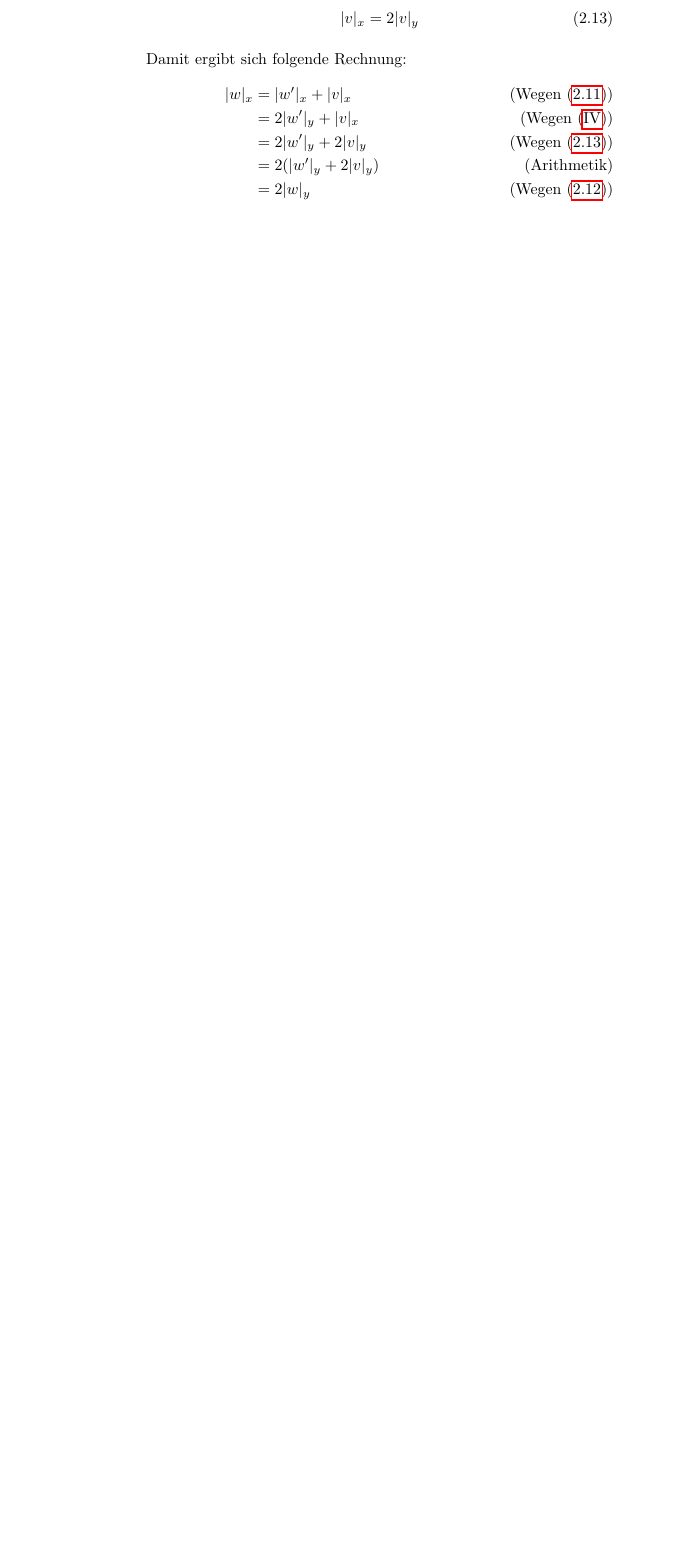
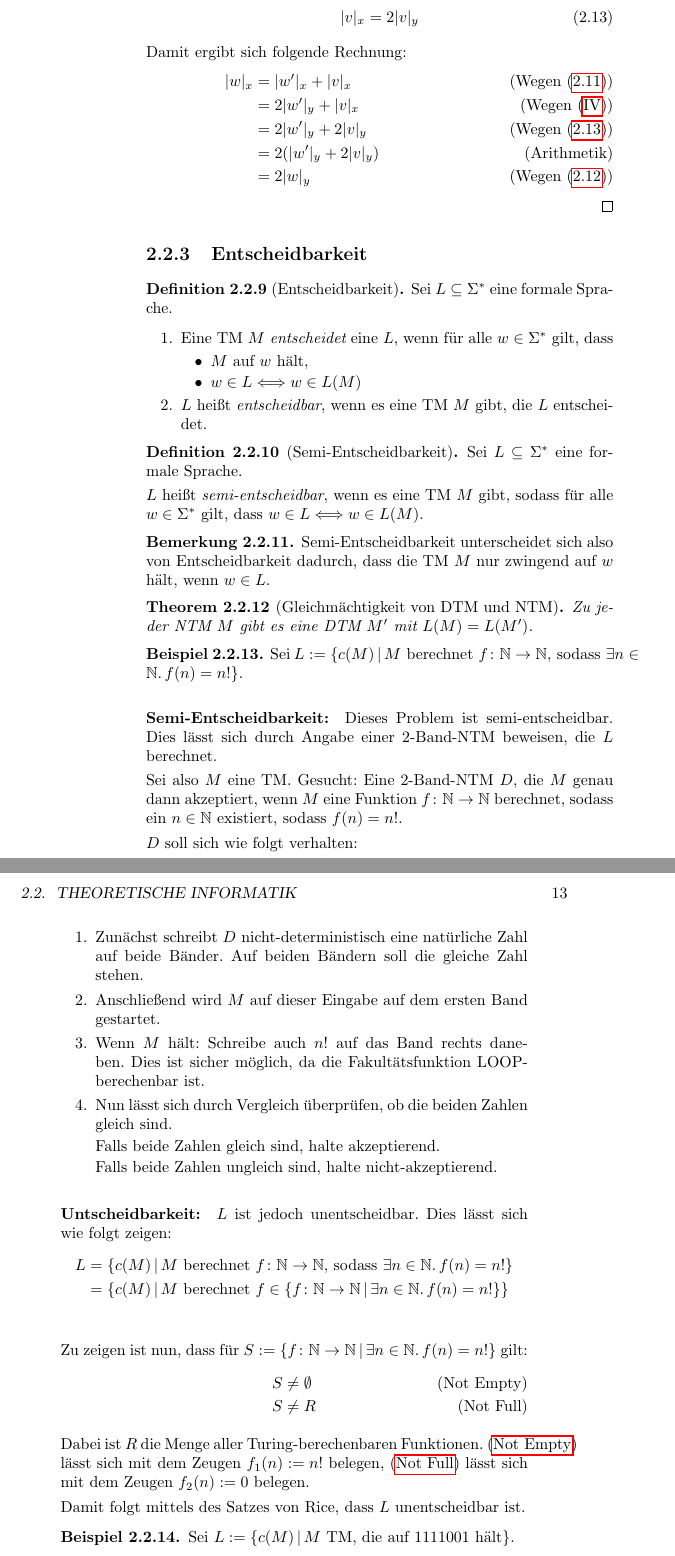
Before and after one commit to fsi-la-inf/stex-stuff, a LaTeX book (main.tex, which reads themes/thinf/dec.tex): part of page 12 of 17 before the commit and two parts of pages 12 and 13 of 21 after it, the two joined at a grey line, cut so that both start at the same text, the shorter picture padded with empty space. Compiled offline with pdfLaTeX.

Commit message:
added decidability

```diff
--- /dev/null
+++ b/themes/thinf/dec.tex
@@ -0,0 +1,101 @@
+\subsection{Entscheidbarkeit}
+
+\begin{definition}[Entscheidbarkeit]
+	Sei $L \subseteq \Sigma^*$ eine formale Sprache.
+	\begin{enumerate}
+		\item
+			Eine TM $M$ \Index{entscheidet} eine $L$, wenn für alle
+			$w \in \Sigma^*$ gilt, dass
+			\begin{itemize}
+				\item
+					$M$ auf $w$ hält,
+				\item
+					$w \in L \Longleftrightarrow w \in L(M)$
+			\end{itemize}
+		\item
+			$L$ heißt
+			\Index{entscheidbar}, wenn es eine TM $M$ gibt, die $L$
+			entscheidet.
+	\end{enumerate}
+\end{definition}
+
+\begin{definition}[Semi-Entscheidbarkeit]
+	Sei $L \subseteq \Sigma^*$ eine formale Sprache.
+
+	$L$ heißt \Index{semi-entscheidbar}, wenn es eine TM $M$ gibt, sodass für
+	alle $w \in \Sigma^*$ gilt, dass $w \in L \Longleftrightarrow w \in
+	L(M)$.
+\end{definition}
+
+\begin{remark}
+	Semi-Entscheidbarkeit unterscheidet sich also von Entscheidbarkeit
+	dadurch, dass die TM $M$ nur zwingend auf $w$ hält, wenn $w \in L$.
+\end{remark}
+
+\begin{theorem}[Gleichmächtigkeit von DTM und NTM]
+	Zu jeder NTM $M$ gibt es eine DTM $M'$ mit $L(M) = L(M')$.
+\end{theorem}
+
+\begin{example}
+	Sei $L := \{ c(M) \,|\, M \text{ berechnet } f \colon \Nat \rightarrow
+	\Nat \text{, sodass } \exists n \in \Nat.\, f(n) = n! \}$.
+
+	\paragraph{Semi-Entscheidbarkeit:}
+	Dieses Problem ist semi-entscheidbar. Dies lässt sich durch Angabe einer
+	2-Band-NTM beweisen, die $L$ berechnet.
+
+	Sei also $M$ eine TM. Gesucht: Eine 2-Band-NTM $D$, die $M$ genau dann
+	akzeptiert, wenn $M$ eine Funktion $f \colon \Nat \rightarrow \Nat$
+	berechnet, sodass ein $n \in \Nat$ existiert, sodass $f(n) = n!$.
+
+	$D$ soll sich wie folgt verhalten:
+	\begin{enumerate}
+		\item
+			Zunächst schreibt $D$ nicht-deterministisch eine
+			natürliche Zahl auf beide Bänder. Auf beiden Bändern
+			soll die gleiche Zahl stehen.
+		\item
+			Anschließend wird $M$ auf dieser Eingabe auf dem ersten
+			Band gestartet.
+		\item
+			Wenn $M$ hält: Schreibe auch $n!$ auf das Band rechts
+			daneben. Dies ist sicher möglich, da die
+			Fakultätsfunktion LOOP-berechenbar ist.
+		\item
+			Nun lässt sich durch Vergleich überprüfen, ob die beiden
+			Zahlen gleich sind.
+
+			Falls beide Zahlen gleich sind, halte
+			akzeptierend.
+
+			Falls beide Zahlen ungleich sind, halte
+			nicht-akzeptierend.
+	\end{enumerate}
+	\par
+
+	\paragraph{Untscheidbarkeit:}
+	$L$ ist jedoch unentscheidbar. Dies lässt sich wie folgt zeigen:
+	\begin{align*}
+		L
+		& = \{ c(M) \,|\, M \text{ berechnet } f \colon \Nat \rightarrow
+		\Nat \text{, sodass } \exists n \in \Nat.\, f(n) = n! \} \\
+		& = \{ c(M) \,|\, M \text{ berechnet } f \in \{f \colon \Nat
+		\rightarrow \Nat \,|\, \exists n \in \Nat.\, f(n) = n! \}\} \\
+	\end{align*}
+
+	Zu zeigen ist nun, dass für $S := \{f \colon \Nat \rightarrow \Nat \,|\,
+	\exists n \in \Nat.\, f(n) = n! \}$ gilt:
+	\begin{align}
+		S & \neq \emptyset \label{rice-notempty}\tag{Not Empty} \\
+		S & \neq R \label{rice-notfull}\tag{Not Full}
+	\end{align}
+
+	Dabei ist $R$ die Menge aller Turing-berechenbaren Funktionen.
+	\eqref{rice-notempty} lässt sich mit dem Zeugen $f_1 (n) := n!$ belegen,
+	\eqref{rice-notfull} lässt sich mit dem Zeugen $f_2 (n) := 0$ belegen.
+
+	Damit folgt mittels des Satzes von Rice, dass $L$ unentscheidbar ist.
+\end{example}
+
+\begin{example}
+	Sei $L := \{ c(M) \,|\, M \text{ TM, die auf } 1111001 \text{ hält} \}$.
@@ -0,0 +129,8 @@
+		\beta(q_0,s) & := (q_0,\#,R) \text{ für } s \in \Gamma \setminus
+		\{\#\} \\
+		\beta(q_i,\#) & := (q_{i+1},a_{n - i},L) \text{ für } 0 \leq i \leq n
+		- 1 \\
+		\beta(q_n,\#) & := (z_0,\#,R) \\
+		\beta(z,s) & := \delta(z,s) \text{ für } s \in \Gamma \text{, }
+		z \in Z
+	\end{align*}
```
Also changed, not shown: themes/thinf.tex (+1 -0 lines), themes/thinf/dec.tex (121 more changed lines).
